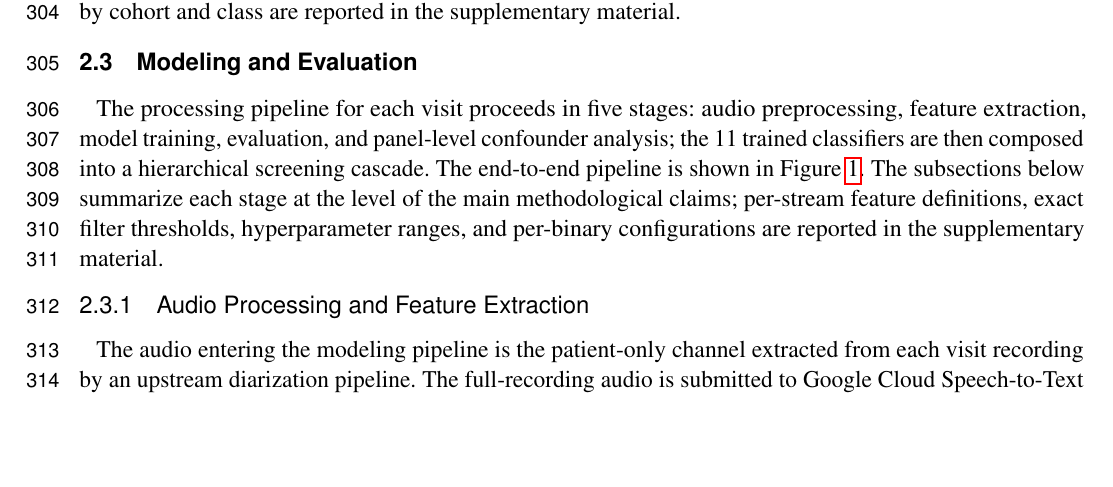
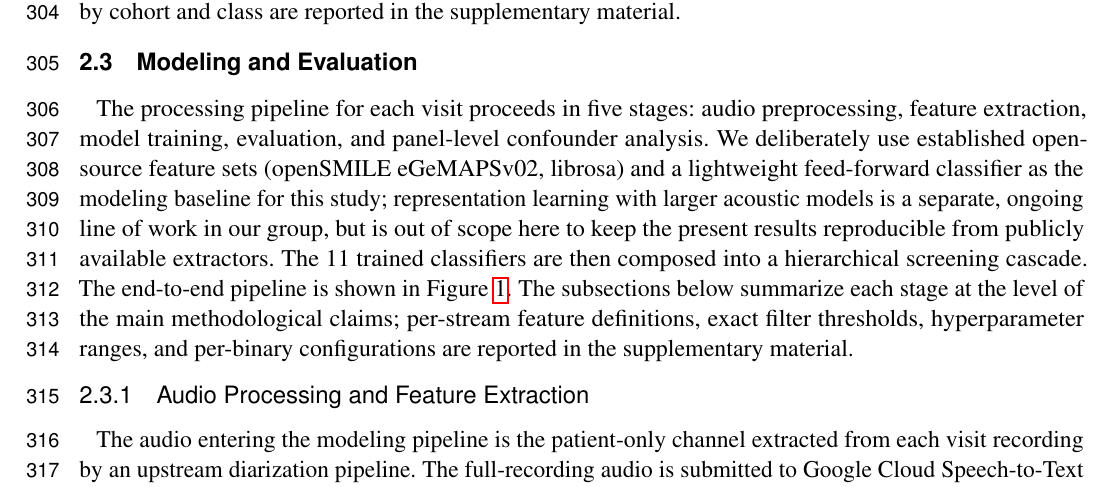
Before and after one commit to vjsravi/frontiers-2026-paper, a LaTeX document (frontiers.tex): part of page 8 of 23, cut so that both start at the same text, the shorter picture padded with empty space. Compiled offline with pdfLaTeX.

Commit message:
add rationale sentence to Section 2.3 opener: open-source features and lightweight classifier as deliberate baseline choice (response to reviewer)
Co-Authored-By: Claude Opus 4.7 (1M context) <noreply@anthropic.com>

```diff
--- a/frontiers.tex
+++ b/frontiers.tex
@@ -172,7 +172,7 @@ The source-pool cohort sizes for each of the 11 binary classification tasks are
 \subsection{Modeling and Evaluation}
 \label{sec:methods}
 
-The processing pipeline for each visit proceeds in five stages: audio preprocessing, feature extraction, model training, evaluation, and panel-level confounder analysis; the 11 trained classifiers are then composed into a hierarchical screening cascade. The end-to-end pipeline is shown in Figure~\ref{frontiers-pipeline}. The subsections below summarize each stage at the level of the main methodological claims; per-stream feature definitions, exact filter thresholds, hyperparameter ranges, and per-binary configurations are reported in the supplementary material.
+The processing pipeline for each visit proceeds in five stages: audio preprocessing, feature extraction, model training, evaluation, and panel-level confounder analysis. We deliberately use established open-source feature sets (openSMILE eGeMAPSv02, librosa) and a lightweight feed-forward classifier as the modeling baseline for this study; representation learning with larger acoustic models is a separate, ongoing line of work in our group, but is out of scope here to keep the present results reproducible from publicly available extractors. The 11 trained classifiers are then composed into a hierarchical screening cascade. The end-to-end pipeline is shown in Figure~\ref{frontiers-pipeline}. The subsections below summarize each stage at the level of the main methodological claims; per-stream feature definitions, exact filter thresholds, hyperparameter ranges, and per-binary configurations are reported in the supplementary material.
 
 \subsubsection{Audio Processing and Feature Extraction}
 \label{sec:methods-audio}
```
